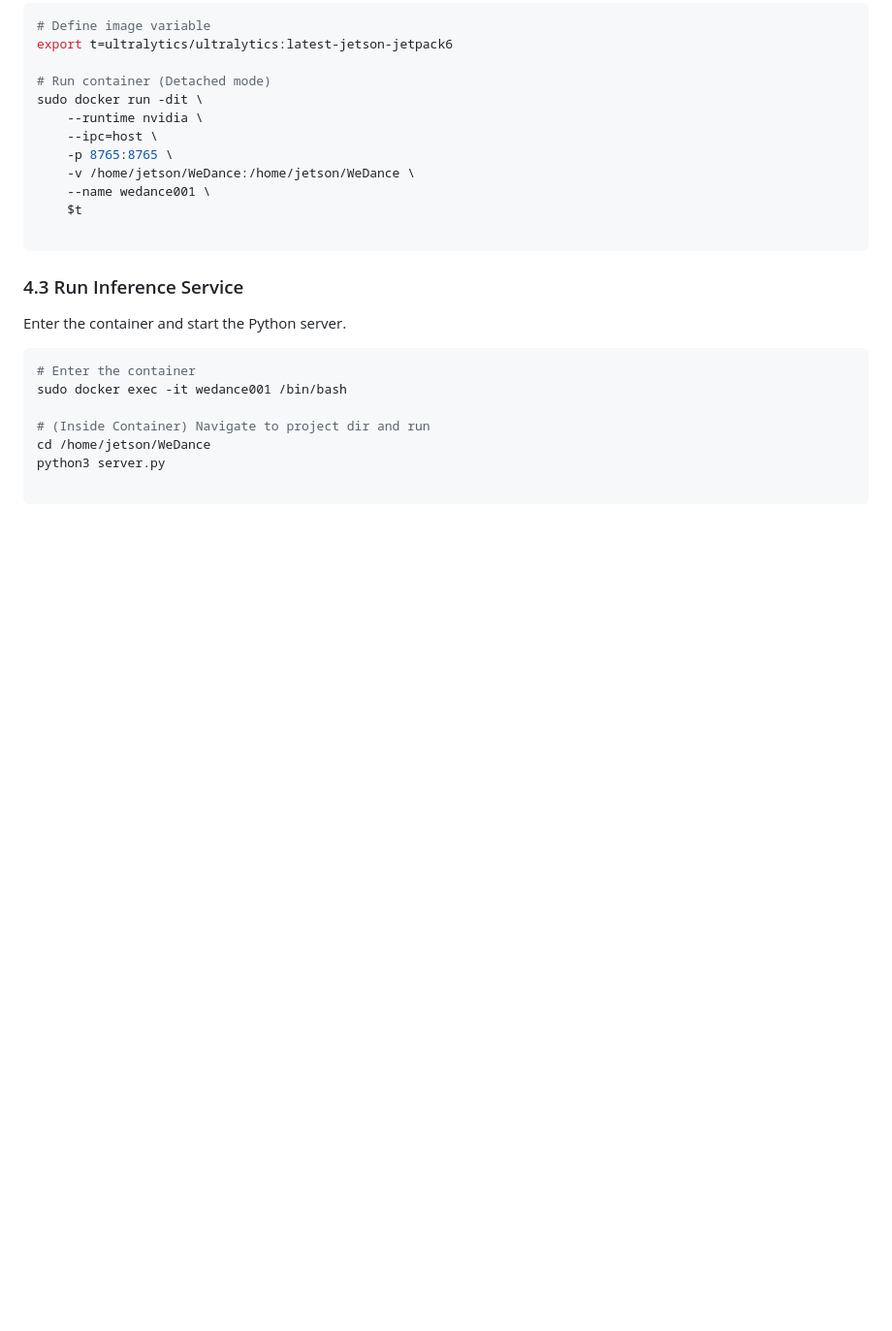
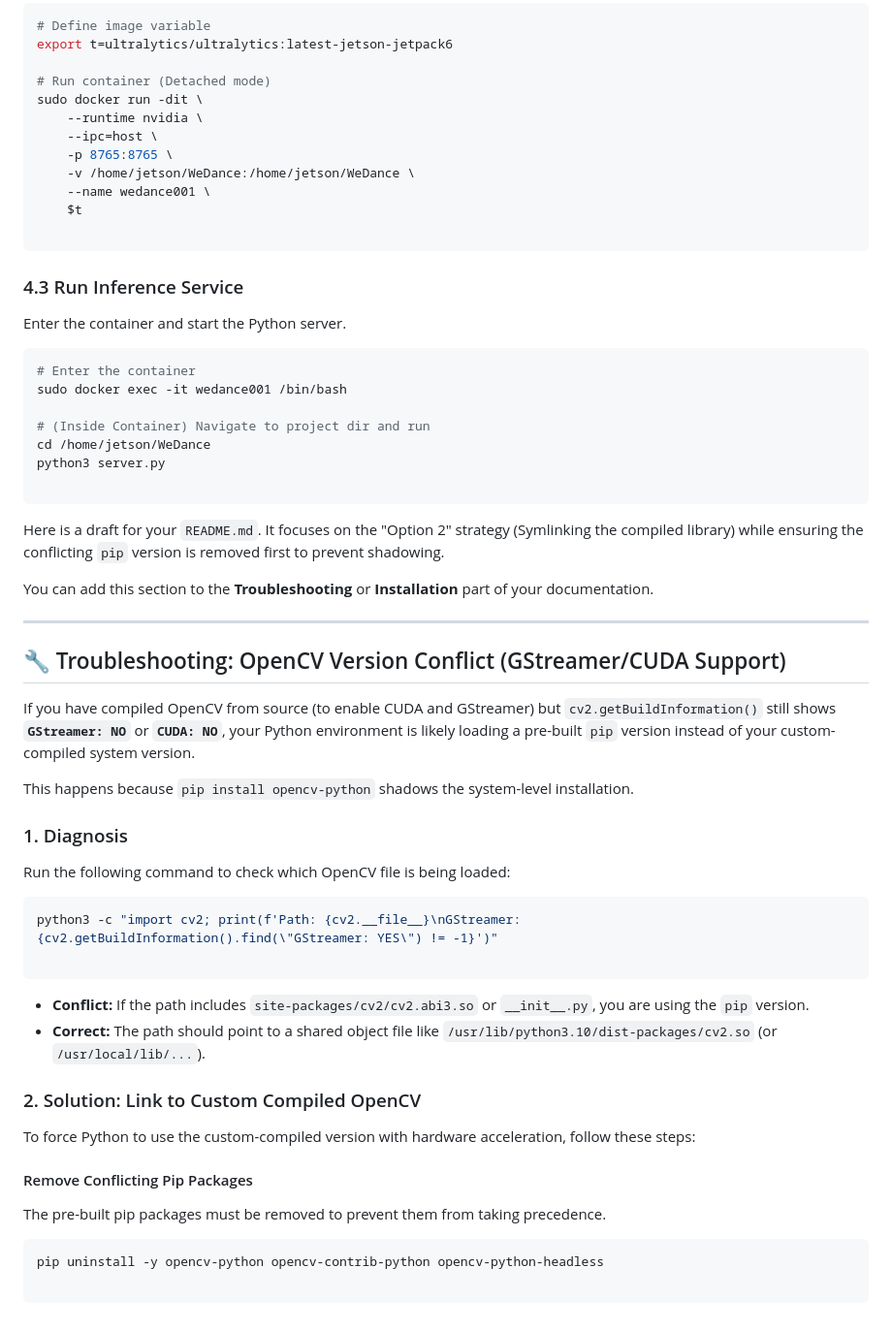
Before and after one commit to iamorangedad/WeDance, a Markdown page: v2/README.md, the part around the change. Shown: that part at 97% size. Drawn GitHub-style; blank space fills up the shorter version.

Commit message:
bugfix: opencv version conflict

````diff
--- a/v2/README.md
+++ b/v2/README.md
@@ -135,3 +135,40 @@ cd /home/jetson/WeDance
 python3 server.py
 
 ```
+
+Here is a draft for your `README.md`. It focuses on the "Option 2" strategy (Symlinking the compiled library) while ensuring the conflicting `pip` version is removed first to prevent shadowing.
+
+You can add this section to the **Troubleshooting** or **Installation** part of your documentation.
+
+---
+
+## 🔧 Troubleshooting: OpenCV Version Conflict (GStreamer/CUDA Support)
+
+If you have compiled OpenCV from source (to enable CUDA and GStreamer) but `cv2.getBuildInformation()` still shows **`GStreamer: NO`** or **`CUDA: NO`**, your Python environment is likely loading a pre-built `pip` version instead of your custom-compiled system version.
+
+This happens because `pip install opencv-python` shadows the system-level installation.
+
+### 1. Diagnosis
+
+Run the following command to check which OpenCV file is being loaded:
+
+```bash
+python3 -c "import cv2; print(f'Path: {cv2.__file__}\nGStreamer: {cv2.getBuildInformation().find(\"GStreamer: YES\") != -1}')"
+
+```
+
+* **Conflict:** If the path includes `site-packages/cv2/cv2.abi3.so` or `__init__.py`, you are using the `pip` version.
+* **Correct:** The path should point to a shared object file like `/usr/lib/python3.10/dist-packages/cv2.so` (or `/usr/local/lib/...`).
+
+### 2. Solution: Link to Custom Compiled OpenCV
+
+To force Python to use the custom-compiled version with hardware acceleration, follow these steps:
+
+#### Remove Conflicting Pip Packages
+
+The pre-built pip packages must be removed to prevent them from taking precedence.
+
+```bash
+pip uninstall -y opencv-python opencv-contrib-python opencv-python-headless
+
+```
````
